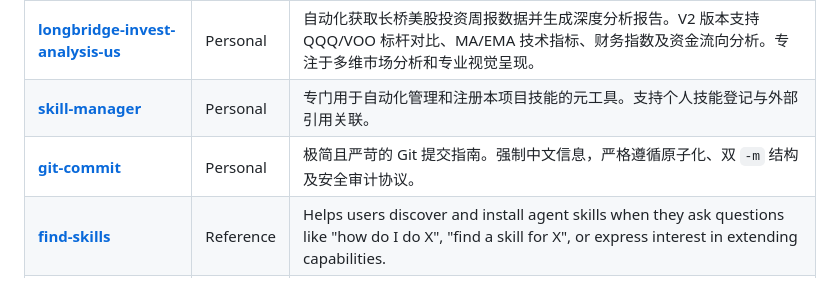
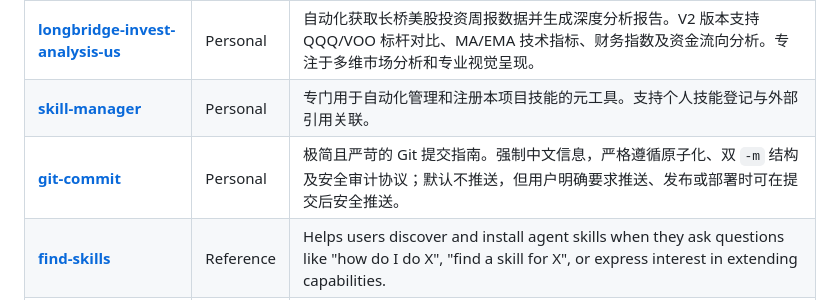
Before and after one commit to chiperman/agent-skills, a Markdown page: README.md, the part around the change. GitHub-like rendering.

Commit message:
chore: 自动化同步 README 技能列表 [skip ci]

```diff
--- a/README.md
+++ b/README.md
@@ -14,7 +14,7 @@ A collection of high-quality AI agent skills, designed to enhance development wo
 | :--- | :--- | :--- |
 | **[longbridge-invest-analysis-us](https://github.com/chiperman/agent-skills)** | Personal | 自动化获取长桥美股投资周报数据并生成深度分析报告。V2 版本支持 QQQ/VOO 标杆对比、MA/EMA 技术指标、财务指数及资金流向分析。专注于多维市场分析和专业视觉呈现。 |
 | **[skill-manager](./.agents/skills/skill-manager/SKILL.md)** | Personal | 专门用于自动化管理和注册本项目技能的元工具。支持个人技能登记与外部引用关联。 |
-| **[git-commit](./.agents/skills/git-commit/SKILL.md)** | Personal | 极简且严苛的 Git 提交指南。强制中文信息，严格遵循原子化、双 `-m` 结构及安全审计协议。 |
+| **[git-commit](./.agents/skills/git-commit/SKILL.md)** | Personal | 极简且严苛的 Git 提交指南。强制中文信息，严格遵循原子化、双 `-m` 结构及安全审计协议；默认不推送，但用户明确要求推送、发布或部署时可在提交后安全推送。 |
 | **[find-skills](https://github.com/vercel-labs/skills)** | Reference | Helps users discover and install agent skills when they ask questions like "how do I do X", "find a skill for X", or express interest in extending capabilities. |
 | **[frontend-design](https://github.com/anthropics/skills)** | Reference | Create distinctive, production-grade frontend interfaces with high design quality, creative code, and polished UI that avoids generic AI aesthetics. |
 | **[canvas-design](https://github.com/anthropics/skills)** | Reference | Create beautiful visual art, posters, and static designs in PNG and PDF formats using professional design philosophy and original visual elements. |
```
Also changed, not shown: README.zh.md (+1 -1 lines).
